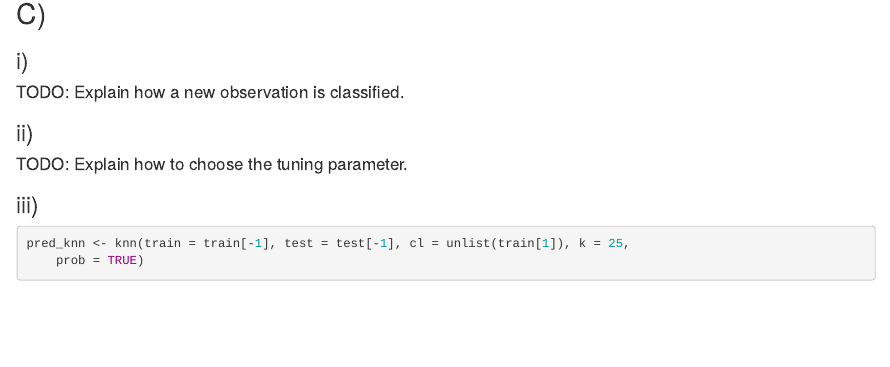
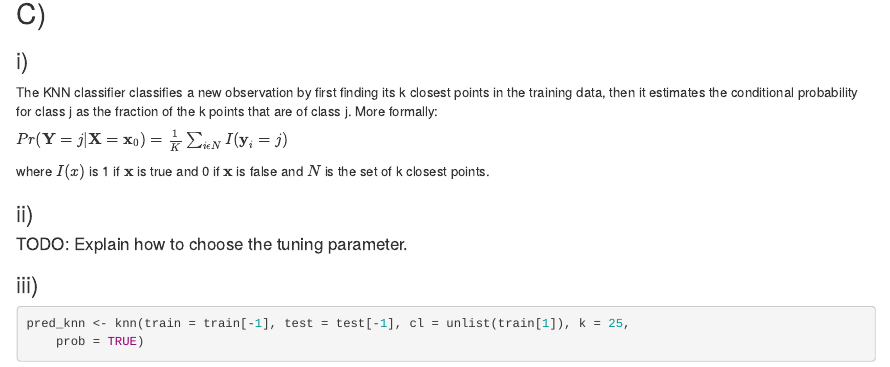
Before and after one commit to Agnar22/StatisticalLearning, an R Markdown document (CompulsoryExercise_1.Rmd): the page in a window 1100 px wide, from 8840 px down. Rendered offline with R 4.5, knitr and Pandoc, with nearby package versions; some code elsewhere in the file could not run offline.

Commit message:
Add explanation for task 3Ci.

```diff
--- a/CompulsoryExercise_1.Rmd
+++ b/CompulsoryExercise_1.Rmd
@@ -283,7 +283,13 @@ conf_mat
 ## C)
 
 ### i)
-#### TODO: Explain how a new observation is classified.
+The KNN classifier classifies a new observation by first finding its k closest points in the training data,
+then it estimates the conditional probability for class j as the fraction of the k points that are of class j.
+More formally:
+
+$Pr(\mathbf{Y}=j|\mathbf{X}=\mathbf{x}_0)=\frac{1}{K}\sum_{i\epsilon N} I(\mathbf{y}_i=j)$
+
+where $I(x)$ is 1 if $\mathbf{x}$ is true and 0 if $\mathbf{x}$ is false and $N$ is the set of k closest points.
 
 ### ii)
 #### TODO: Explain how to choose the tuning parameter.
```
